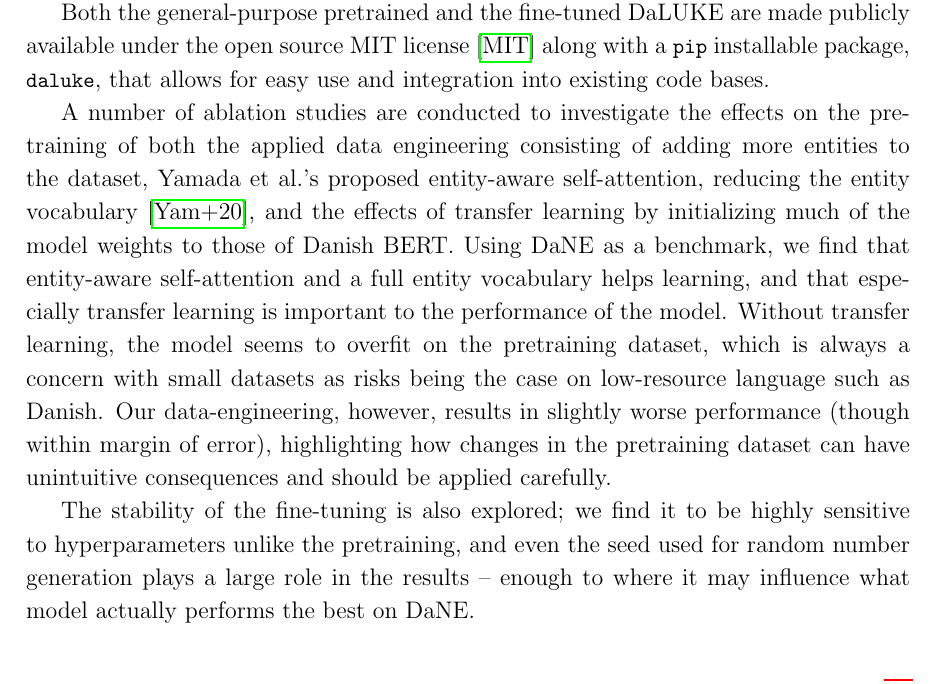
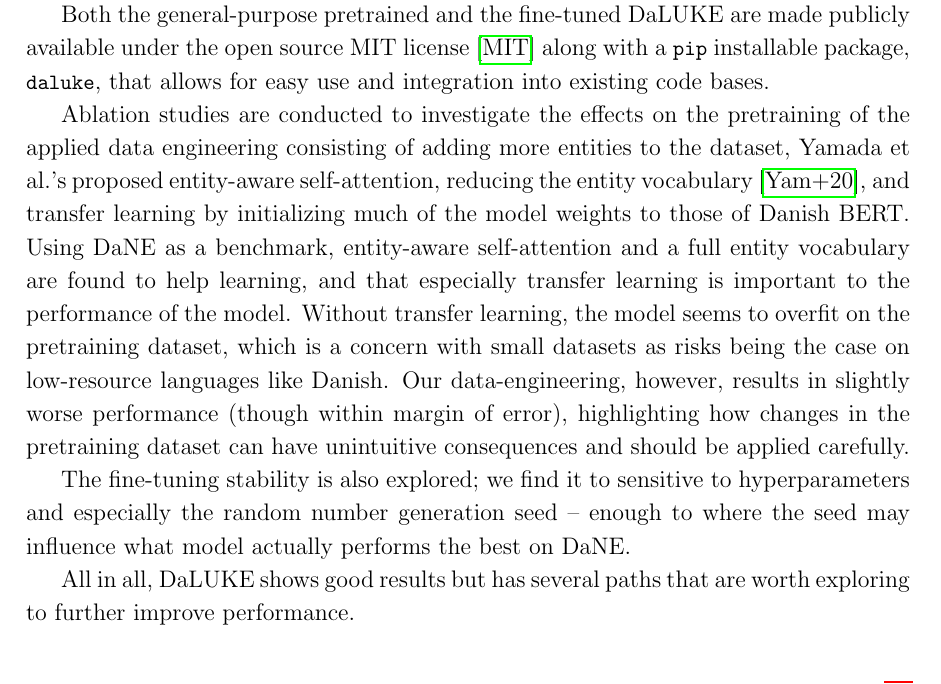
Before and after one commit to peleiden/bug-free-guacamole, a LaTeX thesis (main.tex, which reads sections/conclusion.tex): part of page 75 of 90, cut so that both start at the same text. Compiled offline with pdfLaTeX.

Commit message:
Konkluderende konklusion

```diff
--- a/sections/conclusion.tex
+++ b/sections/conclusion.tex
@@ -12,11 +12,13 @@ Furthermore, the both released LUKE models (large and base) are fine-tuned on th
 
 Both the general-purpose pretrained and the fine-tuned DaLUKE are made publicly available under the open source MIT license \cite{mitlicense} along with a \code{pip} installable package, \code{daluke}, that allows for easy use and integration into existing code bases.
 
-A number of ablation studies are conducted to investigate the effects on the pretraining of both the applied data engineering consisting of adding more entities to the dataset, Yamada et al.'s proposed entity-aware self-attention, reducing the entity vocabulary \cite{yamada2020luke}, and the effects of transfer learning by initializing much of the model weights to those of Danish BERT.
-Using DaNE as a benchmark, we find that entity-aware self-attention and a full entity vocabulary helps learning, and that especially transfer learning is important to the performance of the model.
-Without transfer learning, the model seems to overfit on the pretraining dataset, which is always a concern with small datasets as risks being the case on low-resource language such as Danish.
+Ablation studies are conducted to investigate the effects on the pretraining of the applied data engineering consisting of adding more entities to the dataset, Yamada et al.'s proposed entity-aware self-attention, reducing the entity vocabulary \cite{yamada2020luke}, and transfer learning by initializing much of the model weights to those of Danish BERT.
+Using DaNE as a benchmark, entity-aware self-attention and a full entity vocabulary are found to help learning, and that especially transfer learning is important to the performance of the model.
+Without transfer learning, the model seems to overfit on the pretraining dataset, which is a concern with small datasets as risks being the case on low-resource languages like Danish.
 Our data-engineering, however, results in slightly worse performance (though within margin of error), highlighting how changes in the pretraining dataset can have unintuitive consequences and should be applied carefully.
 
-The stability of the fine-tuning is also explored; we find it to be highly sensitive to hyperparameters unlike the pretraining, and even the seed used for random number generation plays a large role in the results -- enough to where it may influence what model actually performs the best on DaNE.
+The fine-tuning stability is also explored; we find it to sensitive to hyperparameters and especially the random number generation seed -- enough to where the seed may influence what model actually performs the best on DaNE.
+
+All in all, DaLUKE shows good results but has several paths that are worth exploring to further improve performance.
 
 \end{document}
```
